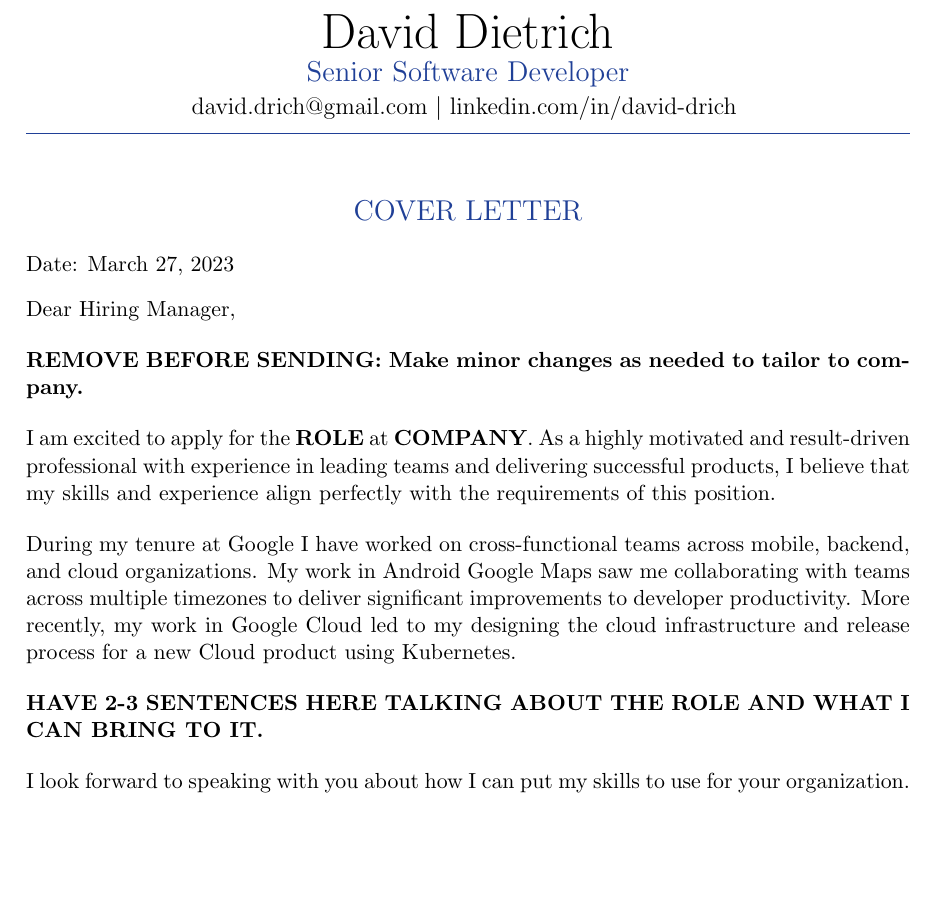
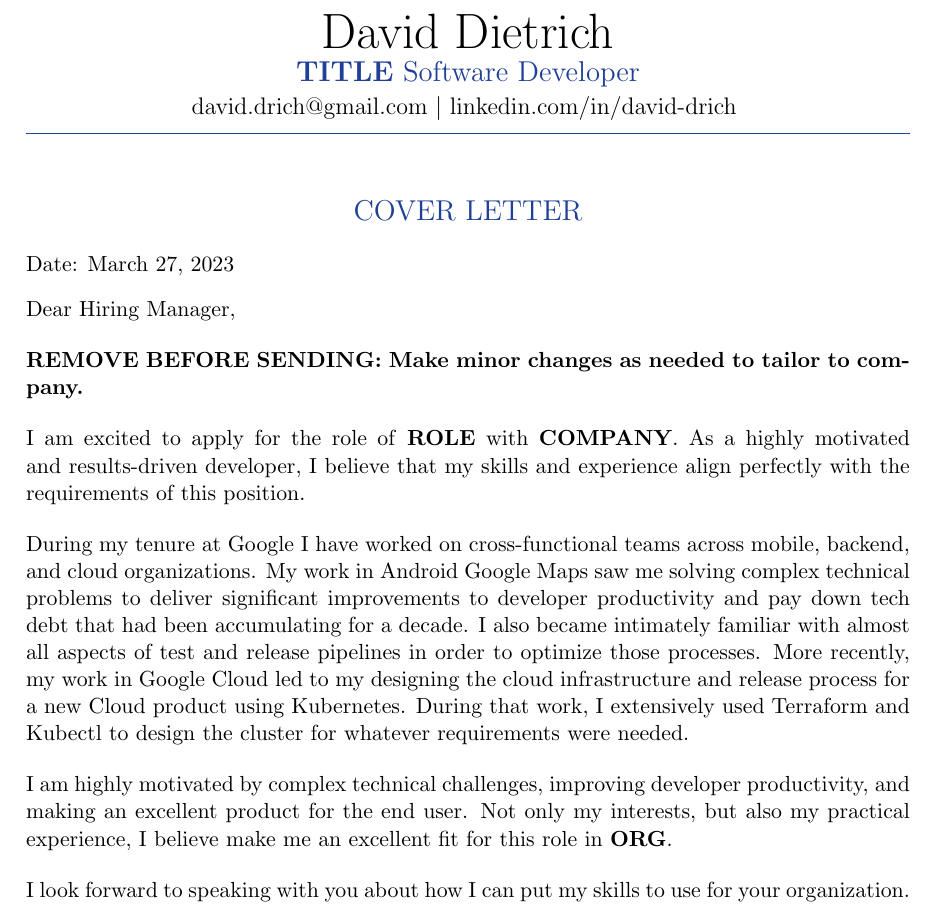
Before and after one commit to godares79/resume, a LaTeX document (cover_letter.tex): part of the page, cut so that both start at the same text, the shorter picture padded with empty space. Compiled offline with pdfLaTeX.

Commit message:
cover letter updates

```diff
--- a/cover_letter.tex
+++ b/cover_letter.tex
@@ -86,7 +86,7 @@
 \centering
 {\Huge David Dietrich} \\ %
 \vspace{0.1cm}
-{\color{UI_blue} \Large{Senior Software Developer}} \\
+{\color{UI_blue} \Large{\textbf{TITLE} Software Developer}} \\
 \vspace{0.1cm}
 \large david.drich@gmail.com
 $\vert$
@@ -114,11 +114,11 @@ Dear Hiring Manager, % OR To whom this may concern,
 
 \textbf{REMOVE BEFORE SENDING: Make minor changes as needed to tailor to company.}
 
-I am excited to apply for the \textbf{ROLE} at \textbf{COMPANY}. As a highly motivated and result-driven professional with experience in leading teams and delivering successful products, I believe that my skills and experience align perfectly with the requirements of this position. \par
+I am excited to apply for the role of \textbf{ROLE} with \textbf{COMPANY}. As a highly motivated and results-driven developer, I believe that my skills and experience align perfectly with the requirements of this position. \par
 
-During my tenure at Google I have worked on cross-functional teams across mobile, backend, and cloud organizations. My work in Android Google Maps saw me collaborating with teams across multiple timezones to deliver significant improvements to developer productivity. More recently, my work in Google Cloud led to my designing the cloud infrastructure and release process for a new Cloud product using Kubernetes. \par
+During my tenure at Google I have worked on cross-functional teams across mobile, backend, and cloud organizations. My work in Android Google Maps saw me solving complex technical problems to deliver significant improvements to developer productivity and pay down tech debt that had been accumulating for a decade. I also became intimately familiar with almost all aspects of test and release pipelines in order to optimize those processes. More recently, my work in Google Cloud led to my designing the cloud infrastructure and release process for a new Cloud product using Kubernetes. During that work, I extensively used Terraform and Kubectl to design the cluster for whatever requirements were needed. \par
 
-\textbf{HAVE 2-3 SENTENCES HERE TALKING ABOUT THE ROLE AND WHAT I CAN BRING TO IT.}
+I am highly motivated by complex technical challenges, improving developer productivity, and making an excellent product for the end user. Not only my interests, but also my practical experience, I believe make me an excellent fit for this role in \textbf{ORG}. \par
 
 I look forward to speaking with you about how I can put my skills to use for your organization. Thank you for considering my application. \par
 
```
Also changed, not shown: cover_letter.pdf, resume_short.pdf.
